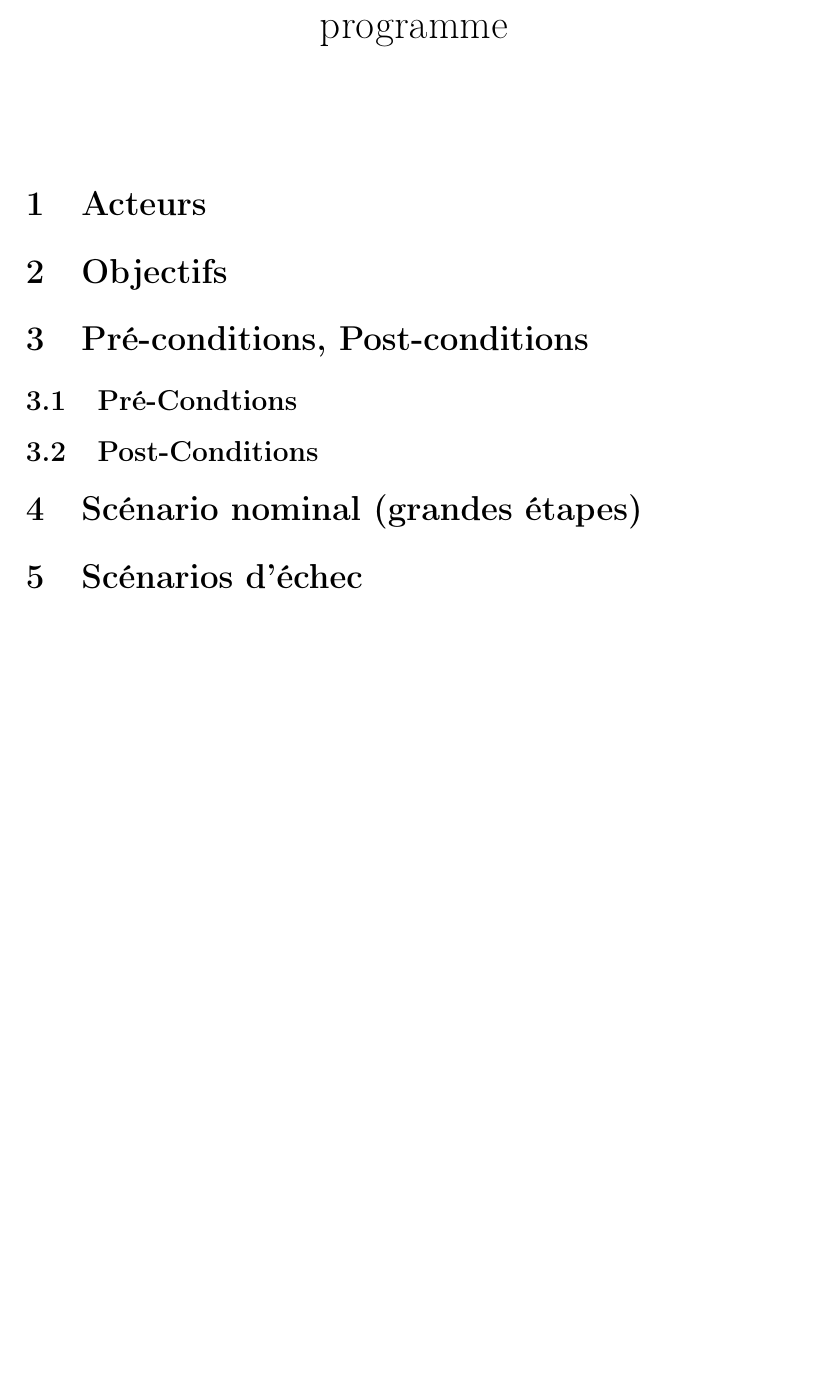
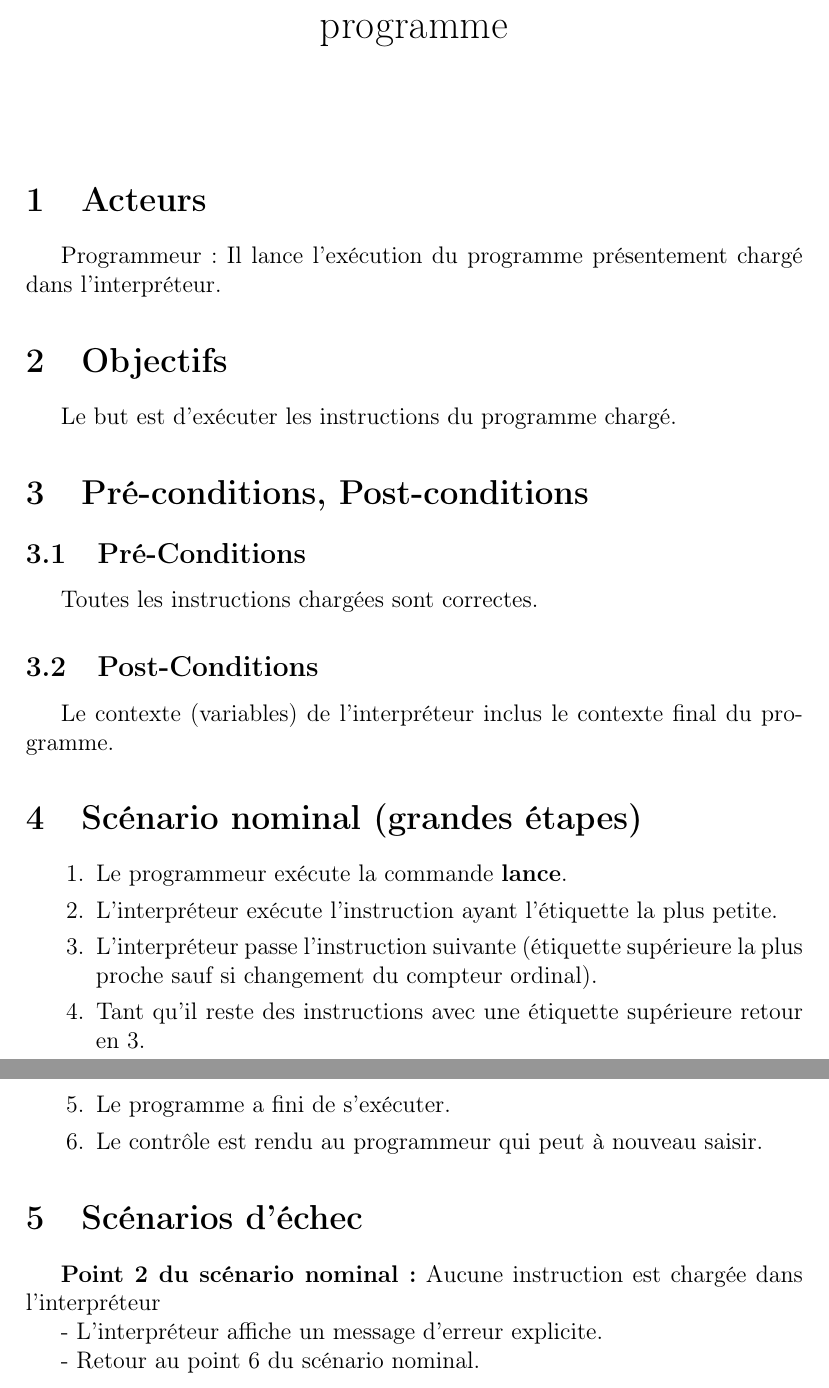
Before and after one commit to LucasVbr/InterpreteurLIR, a LaTeX CV (documents/casUtilisation/resumeExecuterUnProgramme.tex): part of the page before the commit and two parts of pages 1 and 2 of 2 after it, the two joined at a grey line, cut so that both start at the same text, the shorter picture padded with empty space. Compiled offline with pdfLaTeX.

Commit message:
Résumé cas d'utilisation "Exécuter un Programme"

```diff
--- a/documents/casUtilisation/resumeExecuterUnProgramme.tex
+++ b/documents/casUtilisation/resumeExecuterUnProgramme.tex
@@ -10,17 +10,32 @@
         \maketitle
 
         \section{Acteurs}
+        Programmeur : Il lance l'exécution du programme présentement chargé dans l'interpréteur.
 
         \section{Objectifs}
+        Le but est d'exécuter les instructions du programme chargé.
 
         \section{Pré-conditions, Post-conditions}
 
-            \subsection{Pré-Condtions}
+            \subsection{Pré-Conditions}
+            Toutes les instructions chargées sont correctes.
 
             \subsection{Post-Conditions}
+            Le contexte (variables) de l'interpréteur inclus le contexte final du programme.
 
         \section{Scénario nominal (grandes étapes)}
+            \begin{enumerate}
+            	\item Le programmeur exécute la commande \textbf{lance}.
+            	\item L'interpréteur exécute l'instruction ayant l'étiquette la plus petite.
+            	\item L'interpréteur passe l'instruction suivante (étiquette supérieure la plus proche sauf si changement du compteur ordinal).
+            	\item Tant qu'il reste des instructions avec une étiquette supérieure retour en 3.
+            	\item Le programme a fini de s'exécuter.
+            	\item Le contrôle est rendu au programmeur qui peut à nouveau saisir.
+            \end{enumerate}
 
         \section{Scénarios d'échec}
+            \textbf{Point 2 du scénario nominal :} Aucune instruction est chargée dans l'interpréteur
+            \par - L'interpréteur affiche un message d'erreur explicite.
+            \par - Retour au point 6 du scénario nominal.
 
     \end{document}
```
Also changed, not shown: documents/casUtilisation/resumeExecuterUnProgramme.pdf.
